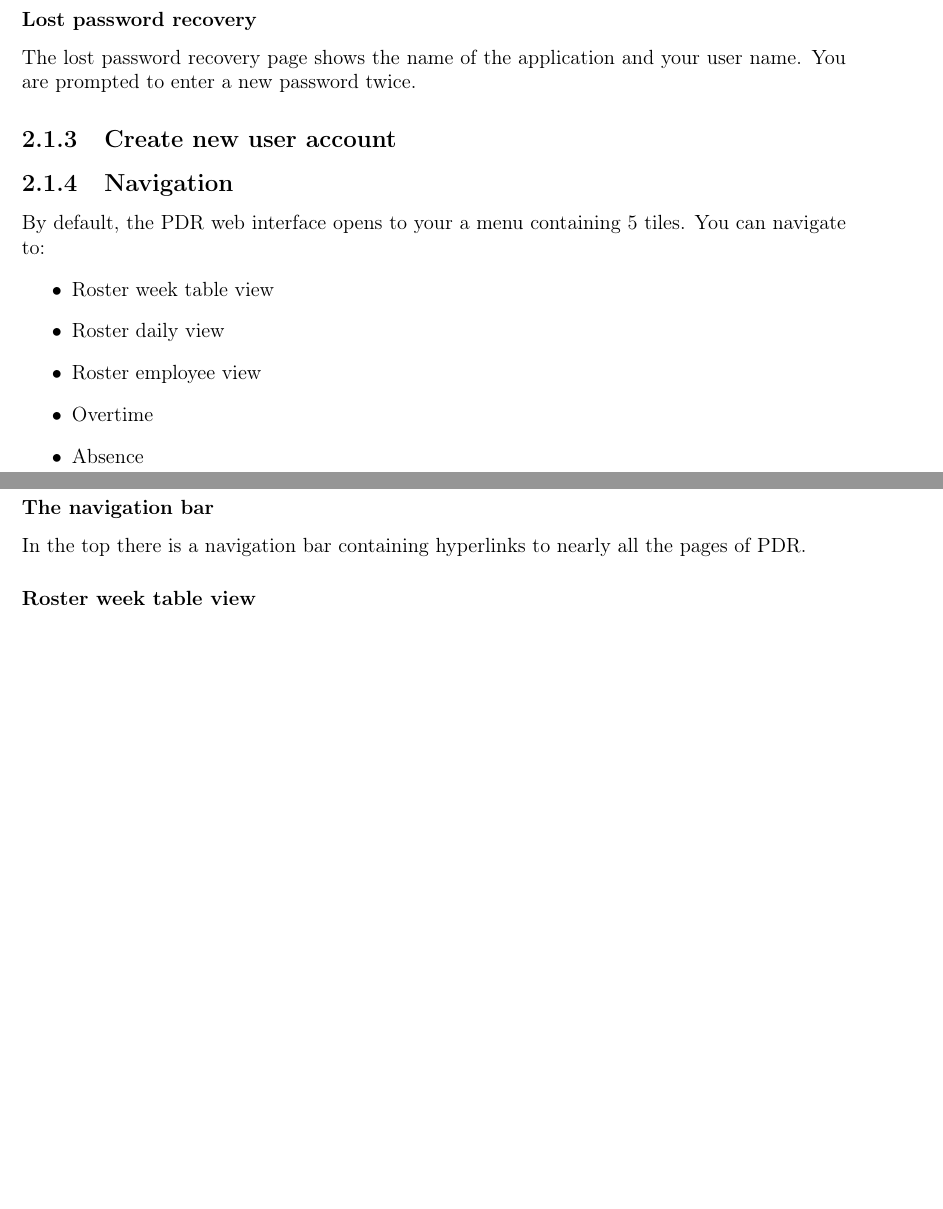
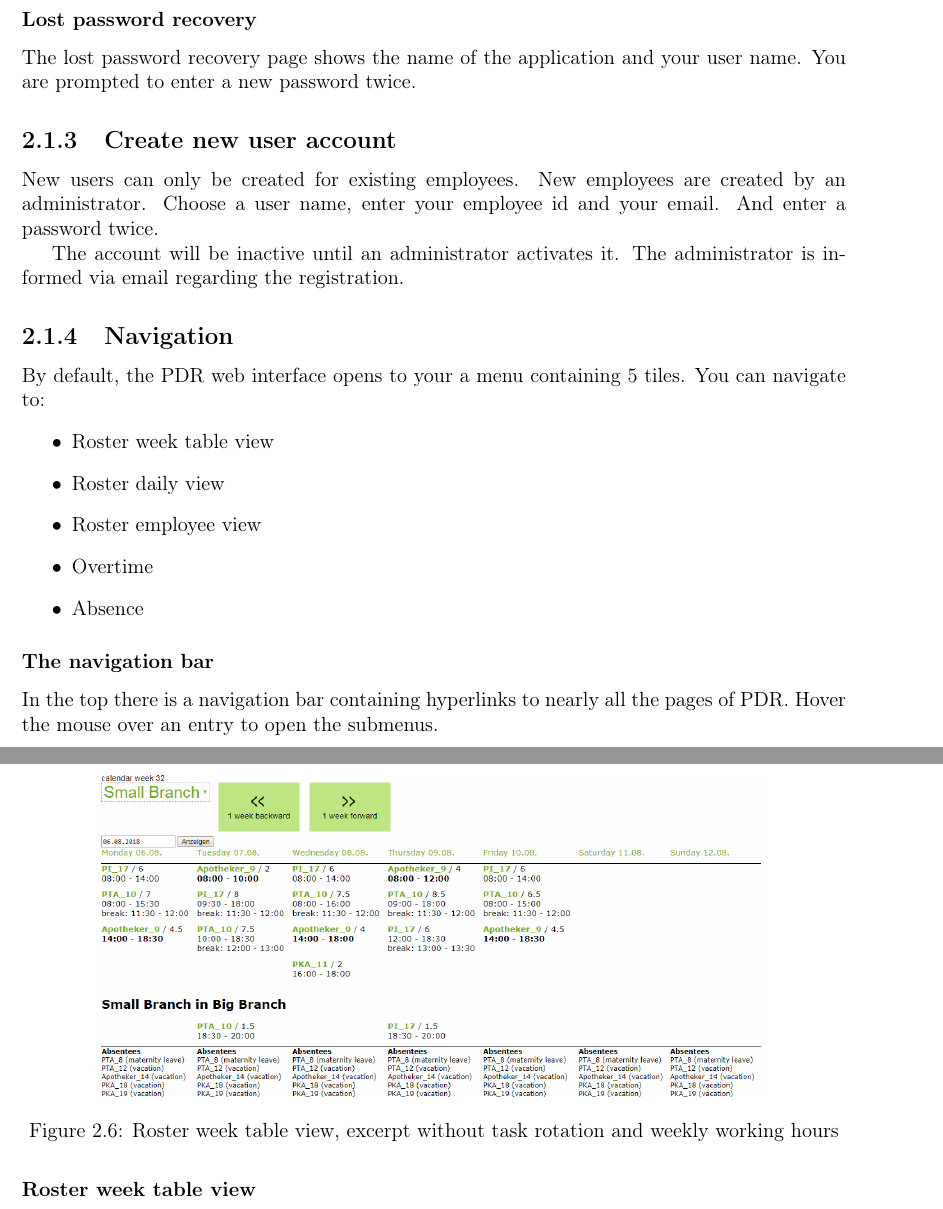
Before and after one commit to MaMaKow/dienstplan-apotheke, a LaTeX document (docs/documentation.tex): two parts of pages 6 and 7 of 10 before the commit and two parts of pages 6 and 8 of 10 after it, joined at a grey line, cut so that both start at the same text, the shorter picture padded with empty space. Compiled offline with pdfLaTeX.

Commit message:
doc: user registration

```diff
--- a/docs/documentation.tex
+++ b/docs/documentation.tex
@@ -104,2 +105,5 @@ The lost password recovery page shows the name of the application and your user
 	\caption{Register new user page}
 \end{figure}
+New users can only be created for existing employees. New employees are created by an administrator. Choose a user name, enter your employee id and your email. And enter a password twice.
+
+The account will be inactive until an administrator activates it. The administrator is informed via email regarding the registration.
@@ -118,10 +124,18 @@ You can navigate to:
 \item Overtime
 \item Absence
 \end{itemize}
+
 \subsubsection{The navigation bar}
-In the top there is a navigation bar containing hyperlinks to nearly all the pages of PDR.
+In the top there is a navigation bar containing hyperlinks to nearly all the pages of PDR. Hover the mouse over an entry to open the submenus.
 
 \subsubsection{Roster week table view}
+\begin{figure}[h]
+	\centering
+	\includegraphics[width=0.8\linewidth]{{images/en_GB/roster-week-table.php}.png}
+	\caption{Roster week table view, excerpt without task rotation and weekly working hours}
+\end{figure}
+
+
 \subsubsection{Roster daily view}
 \subsubsection{Roster employee view}
 \subsubsection{Overtime}
```
Also changed, not shown: docs/documentation.pdf, docs/images/en_GB/roster-week-table.php.png (added), docs/documentation.tex (15 more changed lines).
